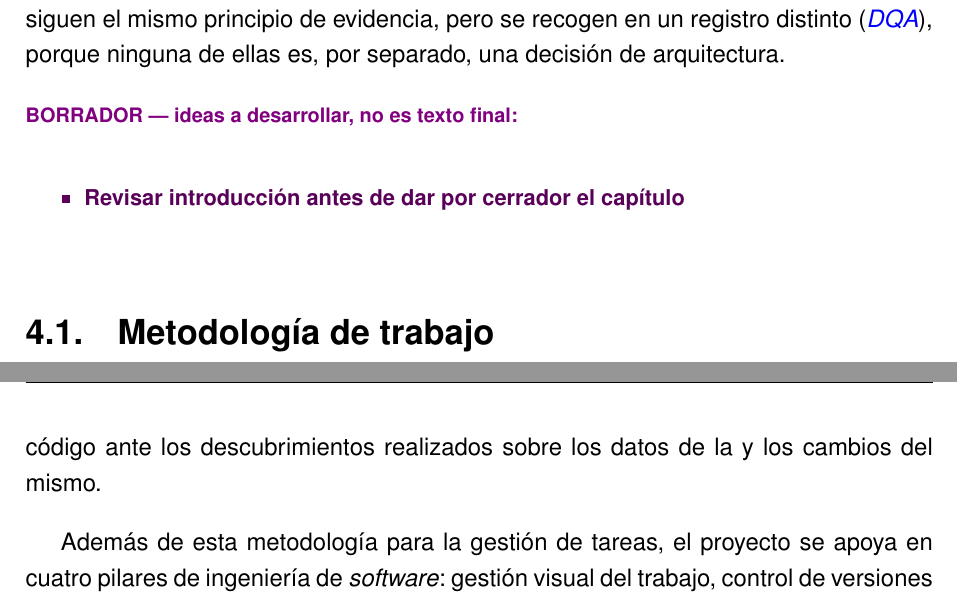
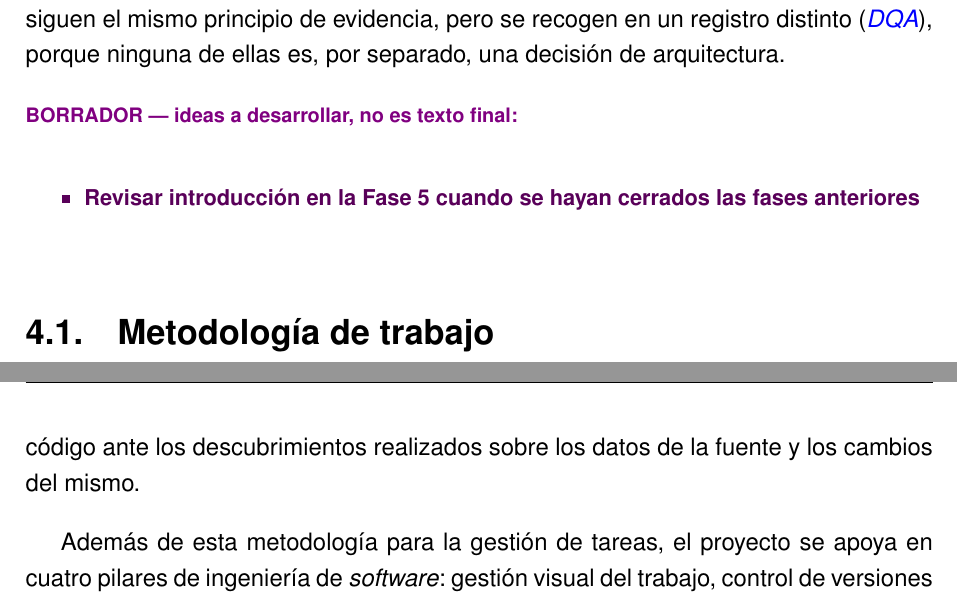
Before and after one commit to samubp10/tfg-recomendador-uja, a LaTeX document (memoria/main.tex, which reads memoria/capitulos/MaterialMetodos.tex): two parts of pages 49 and 50 of 131, joined at a grey line, cut so that both start at the same text. Compiled offline with pdfLaTeX.

Commit message:
docs(memoria): enlazar cuatro terminos con el glosario
Integracion continua, CI, URL y slugs se usaban sin remitir al capitulo de definiciones, que los recoge todos. La marca va en la primera aparicion en texto corrido, nunca en un titulo de seccion: alli la nota al pie se duplicaria en el indice.

```diff
--- a/memoria/capitulos/MaterialMetodos.tex
+++ b/memoria/capitulos/MaterialMetodos.tex
@@ -4,14 +4,14 @@
 Este capítulo traduce los objetivos formulados en el Capítulo~\ref{cap:objetivos} en decisiones técnicas concretas y en su justificación. Se organiza en torno a la metodología de trabajo seguida, la planificación temporal, las tecnologías y herramientas empleadas, la arquitectura general del sistema, el diseño de los datos y, por último, el desarrollo de la Fase 0. Toda decisión técnica relevante se presenta con el mismo patrón: las alternativas consideradas, la evidencia que las distingue y la elección justificada, dejando las decisiones de arquitectura más importantes documentadas además en su registro (\gl{ADR}) correspondiente. Las anomalías de calidad de datos encontradas en la fuente siguen el mismo principio de evidencia, pero se recogen en un registro distinto (\gl{DQA}), porque ninguna de ellas es, por separado, una decisión de arquitectura.
 
 \begin{borrador}
-  \item \textbf{Revisar introducción antes de dar por cerrador el capítulo}
+  \item \textbf{Revisar introducción en la Fase 5 cuando se hayan cerrados las fases anteriores}
 \end{borrador}
 
 \section{Metodología de trabajo}
 
-Dada la naturaleza exploratoria y de investigación de este Trabajo Fin de Grado, se ha descartado el uso de metodologías tradicionales en cascada o de marcos ágiles rígidos diseñados para equipos grandes (como Scrum), cuyo sobrecoste de gestión resultaría ineficiente para un único desarrollador. En su lugar, se ha adoptado una metodología ágil basada en \textbf{\gl{Kanban}}\cite{anderson2010kanban}, priorizando la flexibilidad de las tareas, pudiendo eliminar, añadir o modificarlas, la entrega continua de valor y la adaptación del código ante los descubrimientos realizados sobre los datos de la  y los cambios del mismo.
-
-Además de esta metodología para la gestión de tareas, el proyecto se apoya en cuatro pilares de ingeniería de \textit{software}: gestión visual del trabajo, control de versiones trazable, integración continua y un estándar de calidad.
+Dada la naturaleza exploratoria y de investigación de este Trabajo Fin de Grado, se ha descartado el uso de metodologías tradicionales en cascada o de marcos ágiles rígidos diseñados para equipos grandes (como Scrum), cuyo sobrecoste de gestión resultaría ineficiente para un único desarrollador. En su lugar, se ha adoptado una metodología ágil basada en \textbf{\gl{Kanban}}\cite{anderson2010kanban}, priorizando la flexibilidad de las tareas, pudiendo eliminar, añadir o modificarlas, la entrega continua de valor y la adaptación del código ante los descubrimientos realizados sobre los datos de la fuente y los cambios del mismo.
+
+Además de esta metodología para la gestión de tareas, el proyecto se apoya en cuatro pilares de ingeniería de \textit{software}: gestión visual del trabajo, control de versiones trazable, \sig{integración continua} y un estándar de calidad.
 
 \begin{borrador}
   \item \textbf{Falta una palabra en el párrafo anterior:} <<los descubrimientos realizados
```
Also changed, not shown: memoria/capitulos/MaterialMetodos.tex (6 more changed lines).
